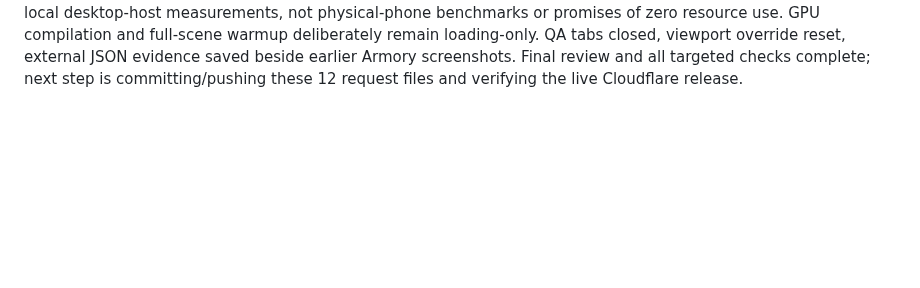
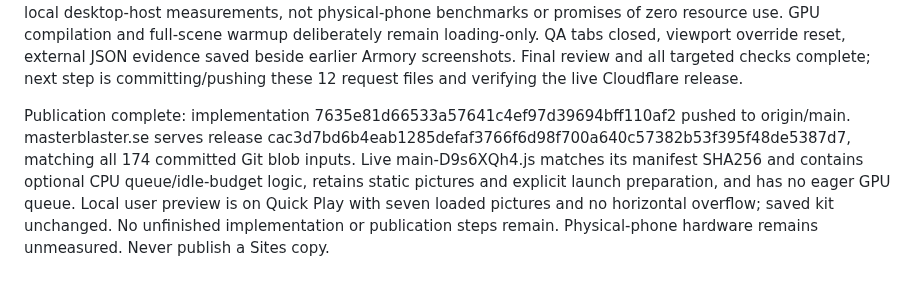
Before and after one commit to namizarringhalam-hub/MasterBlaster, a Markdown page: docs/loadout-armory-checkpoint.md, the part around the change. GitHub-like rendering; blank space fills up the shorter version.

Commit message:
Record verified idle arena preparation release

```diff
--- a/docs/loadout-armory-checkpoint.md
+++ b/docs/loadout-armory-checkpoint.md
@@ -44,3 +44,5 @@ Validation milestone: desktop1280x720 and narrow390x844/WebGPU/high both complet
 Nine focused Node suites passed: arenaPreparation, setupEditor, gameplayPreparation, globalMultiplayer, resourcePreparation, matchStartup, arenaPresentation, cornerPillars and structuralPools. Additional playerText and smoke checks pass. Final npm run build/hosting passes with startup3.19kB gzip and combinedCSS14.27kB, unchanged budgets. New regressions cover input/scroll/hidden-state pauses, unavailable idle/worker APIs, slow-step cutoff, deferred failure recovery, CPU-complete cache reuse, stale callbacks, cancellation, partial launch handoff and resize/graphics retry retention. Final independent review found no actionable defects after fixing idle-handle ownership and retaining CPU geometry during GPU-key retries. Remaining: finish narrow/backend browser verification, commit/push only12requestfiles and verify Cloudflare release on masterblaster.se.
 
 Browser validation complete: narrow WebGPU launch passed in 18.5 seconds; narrow WebGL/high also completed all 153 idle steps, maximum 5.1 ms, no long tasks/GPU calls/errors and 30 ms maximum RAF gap. Its actual launch passed in 11.6 seconds. Both reused the exact prebuilt world, kept the loader visible during preparation, prepared all selected weapons for eight fighters, and preserved the full 180 seconds with no early countdown. These are local desktop-host measurements, not physical-phone benchmarks or promises of zero resource use. GPU compilation and full-scene warmup deliberately remain loading-only. QA tabs closed, viewport override reset, external JSON evidence saved beside earlier Armory screenshots. Final review and all targeted checks complete; next step is committing/pushing these 12 request files and verifying the live Cloudflare release.
+
+Publication complete: implementation 7635e81d66533a57641c4ef97d39694bff110af2 pushed to origin/main. masterblaster.se serves release cac3d7bd6b4eab1285defaf3766f6d98f700a640c57382b53f395f48de5387d7, matching all 174 committed Git blob inputs. Live main-D9s6XQh4.js matches its manifest SHA256 and contains optional CPU queue/idle-budget logic, retains static pictures and explicit launch preparation, and has no eager GPU queue. Local user preview is on Quick Play with seven loaded pictures and no horizontal overflow; saved kit unchanged. No unfinished implementation or publication steps remain. Physical-phone hardware remains unmeasured. Never publish a Sites copy.
```
